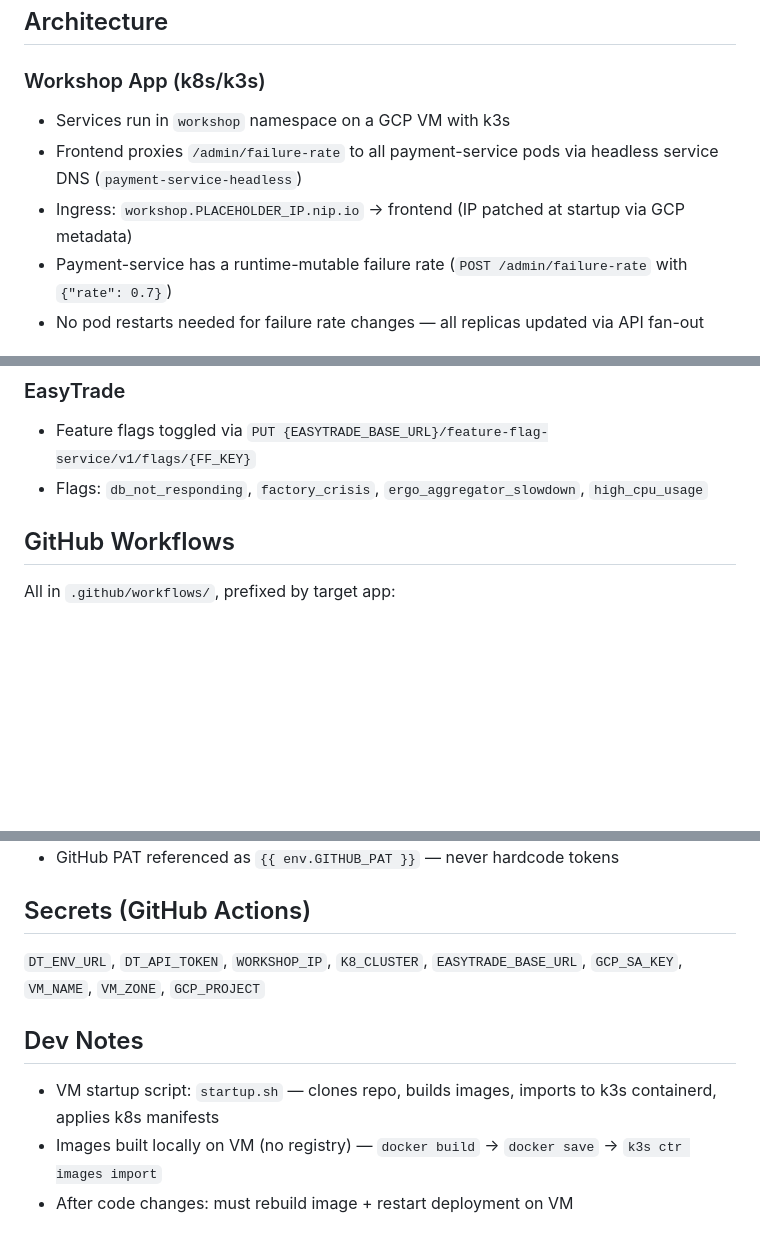
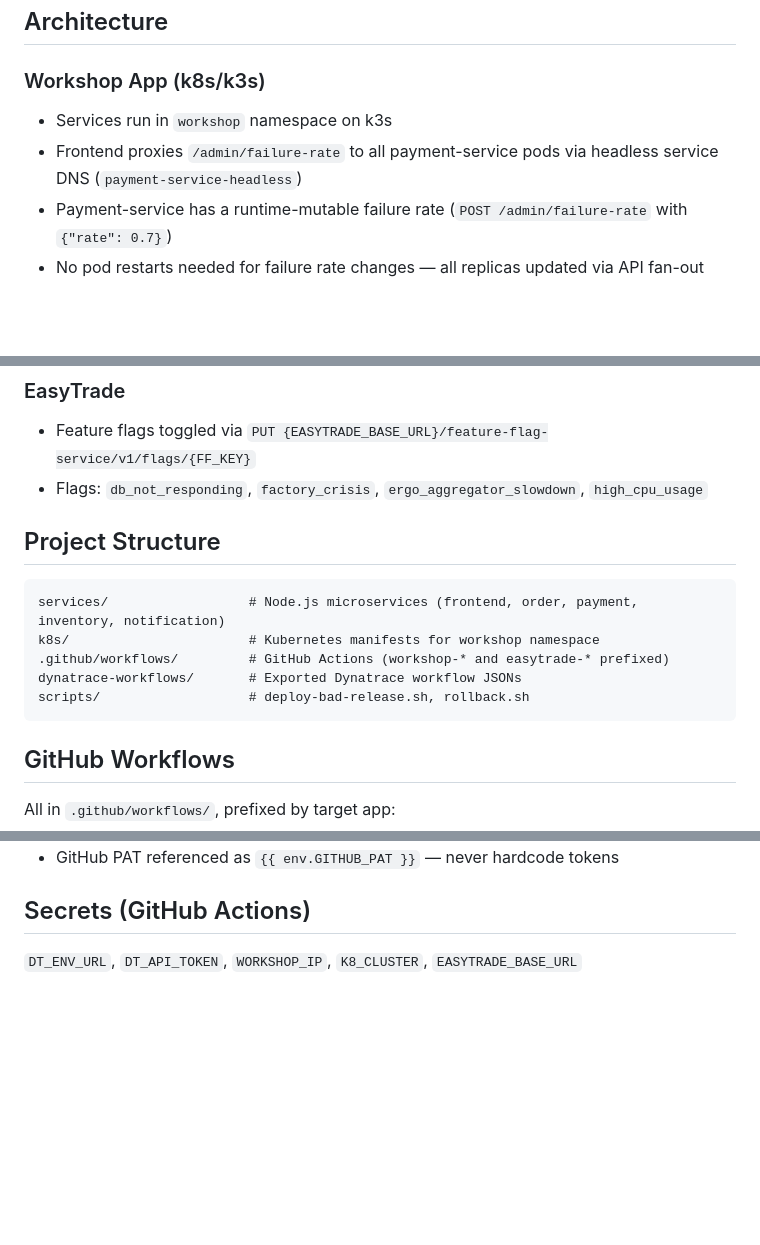
Before and after one commit to mark-dt/zurich_hot, a Markdown page: CLAUDE.md, 3 parts joined by grey strips. GitHub-like rendering; blank space fills up the shorter version.

````diff
--- a/CLAUDE.md
+++ b/CLAUDE.md
@@ -8,9 +8,8 @@ Workshop demo environment for Dynatrace HOT (Hands-On Training) sessions. Combin
 ## Architecture
 
 ### Workshop App (k8s/k3s)
-- Services run in `workshop` namespace on a GCP VM with k3s
+- Services run in `workshop` namespace on k3s
 - Frontend proxies `/admin/failure-rate` to all payment-service pods via headless service DNS (`payment-service-headless`)
-- Ingress: `workshop.PLACEHOLDER_IP.nip.io` → frontend (IP patched at startup via GCP metadata)
 - Payment-service has a runtime-mutable failure rate (`POST /admin/failure-rate` with `{"rate": 0.7}`)
 - No pod restarts needed for failure rate changes — all replicas updated via API fan-out
 
@@ -23,6 +22,15 @@ All service manifests include labels and env vars for Dynatrace release tracking
 ### EasyTrade
 - Feature flags toggled via `PUT {EASYTRADE_BASE_URL}/feature-flag-service/v1/flags/{FF_KEY}`
 - Flags: `db_not_responding`, `factory_crisis`, `ergo_aggregator_slowdown`, `high_cpu_usage`
+
+## Project Structure
+```
+services/                  # Node.js microservices (frontend, order, payment, inventory, notification)
+k8s/                       # Kubernetes manifests for workshop namespace
+.github/workflows/         # GitHub Actions (workshop-* and easytrade-* prefixed)
+dynatrace-workflows/       # Exported Dynatrace workflow JSONs
+scripts/                   # deploy-bad-release.sh, rollback.sh
+```
 
 ## GitHub Workflows
 All in `.github/workflows/`, prefixed by target app:
@@ -44,9 +52,4 @@ Exported workflow JSONs in `dynatrace-workflows/` folder:
 - GitHub PAT referenced as `{{ env.GITHUB_PAT }}` — never hardcode tokens
 
 ## Secrets (GitHub Actions)
-`DT_ENV_URL`, `DT_API_TOKEN`, `WORKSHOP_IP`, `K8_CLUSTER`, `EASYTRADE_BASE_URL`, `GCP_SA_KEY`, `VM_NAME`, `VM_ZONE`, `GCP_PROJECT`
-
-## Dev Notes
-- VM startup script: `startup.sh` — clones repo, builds images, imports to k3s containerd, applies k8s manifests
-- Images built locally on VM (no registry) — `docker build` → `docker save` → `k3s ctr images import`
-- After code changes: must rebuild image + restart deployment on VM
+`DT_ENV_URL`, `DT_API_TOKEN`, `WORKSHOP_IP`, `K8_CLUSTER`, `EASYTRADE_BASE_URL`
````
Also changed, not shown: README.md (+4 -23 lines).
